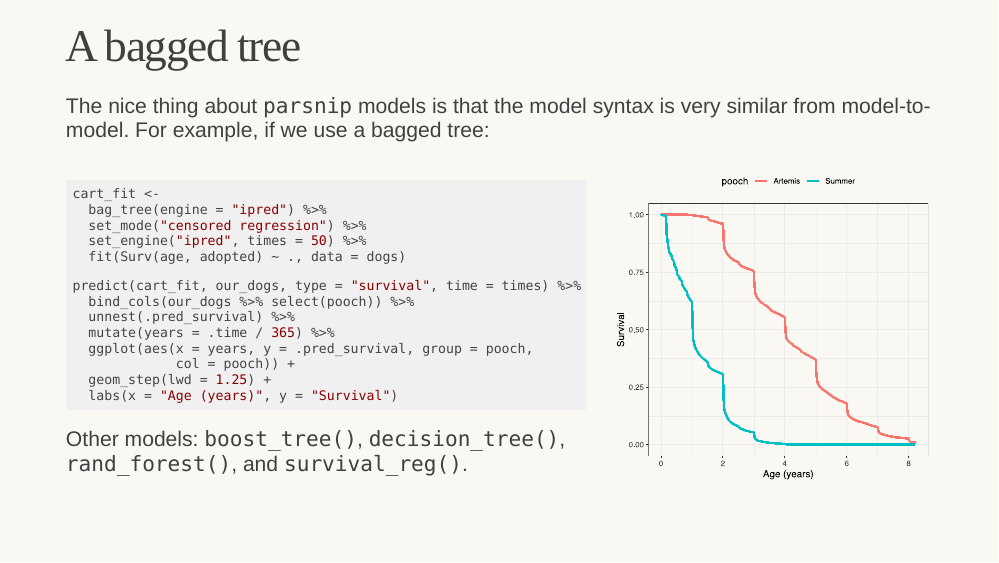
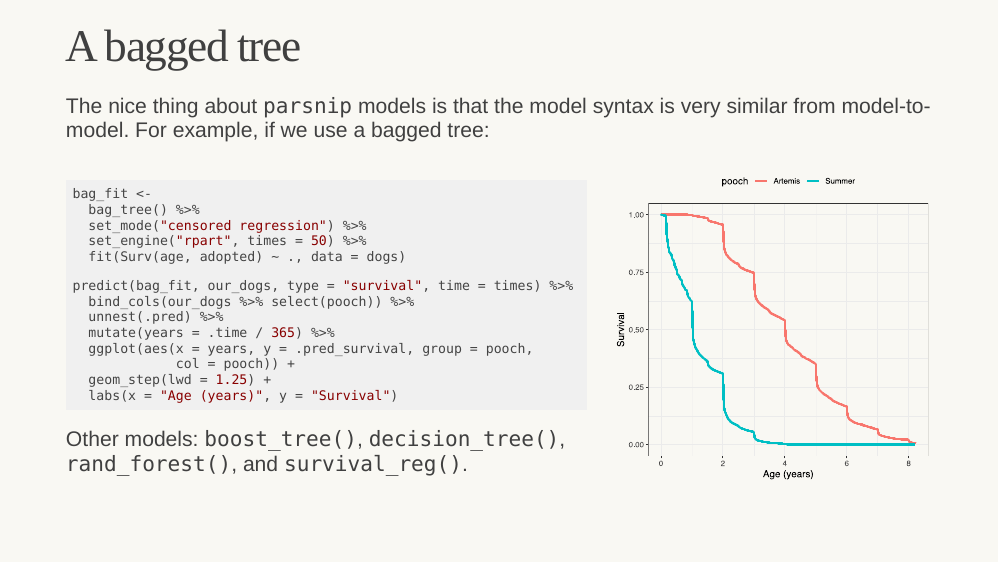
Before and after one commit to topepo/2021-r-pharma, an R Markdown document (index.Rmd): page 14 of 16. The pictures show the slides in the output file index.html that the author committed with the source; the slides are laid out offline by our stand-in for remark.js, each with all of its steps uncovered, in fonts that may differ from those the slides ask for, and without slide numbers, shadows or browser add-ons.

Commit message:
updates for current censored/parsnip versions

````diff
--- a/index.Rmd
+++ b/index.Rmd
@@ -363,15 +363,15 @@ The nice thing about `parsnip` models is that the model syntax is very similar f
 .pull-left-a-lot[
 
 ```{r tree-calc, eval = FALSE}
-cart_fit <-
-  bag_tree(engine = "ipred") %>%
+bag_fit <-
+  bag_tree() %>%
   set_mode("censored regression") %>%
-  set_engine("ipred", times = 50) %>%
+  set_engine("rpart", times = 50) %>%
   fit(Surv(age, adopted) ~ ., data = dogs)
 
-predict(cart_fit, our_dogs, type = "survival", time = times) %>%
+predict(bag_fit, our_dogs, type = "survival", time = times) %>%
   bind_cols(our_dogs %>% select(pooch)) %>%
-  unnest(.pred_survival) %>%
+  unnest(.pred) %>%
   mutate(years = .time / 365) %>%
   ggplot(aes(x = years, y = .pred_survival, group = pooch,
              col = pooch)) +
````
Also changed, not shown: images/tree-1.svg, index.html.
